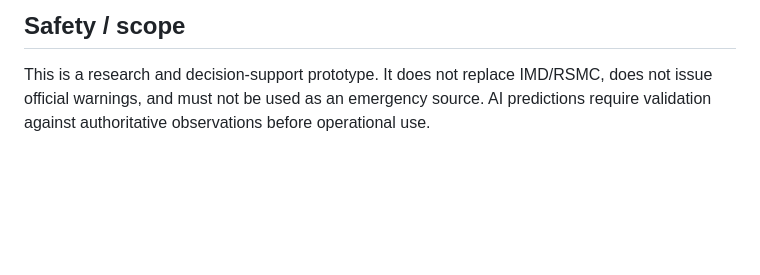
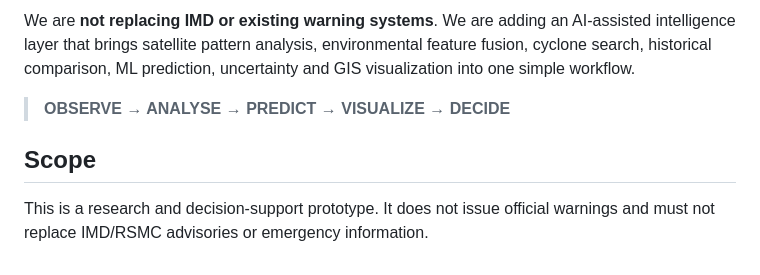
Before and after one commit to lsvsaravananganesh-bit/AI-Cyclone-Prediction, a Markdown page: README.md, the part around one of its changes. Drawn GitHub-style; blank space fills up the shorter version.

```diff
--- a/README.md
+++ b/README.md
@@ -79,3 +134,8 @@ Existing systems such as IMD already provide operational monitoring and warnings
 
-## Safety / scope
-This is a research and decision-support prototype. It does not replace IMD/RSMC, does not issue official warnings, and must not be used as an emergency source. AI predictions require validation against authoritative observations before operational use.
+We are **not replacing IMD or existing warning systems**. We are adding an AI-assisted intelligence layer that brings satellite pattern analysis, environmental feature fusion, cyclone search, historical comparison, ML prediction, uncertainty and GIS visualization into one simple workflow.
+
+> **OBSERVE → ANALYSE → PREDICT → VISUALIZE → DECIDE**
+
+## Scope
+
+This is a research and decision-support prototype. It does not issue official warnings and must not replace IMD/RSMC advisories or emergency information.
```
Also changed, not shown: other parts of README.md (+96 -41 lines).
